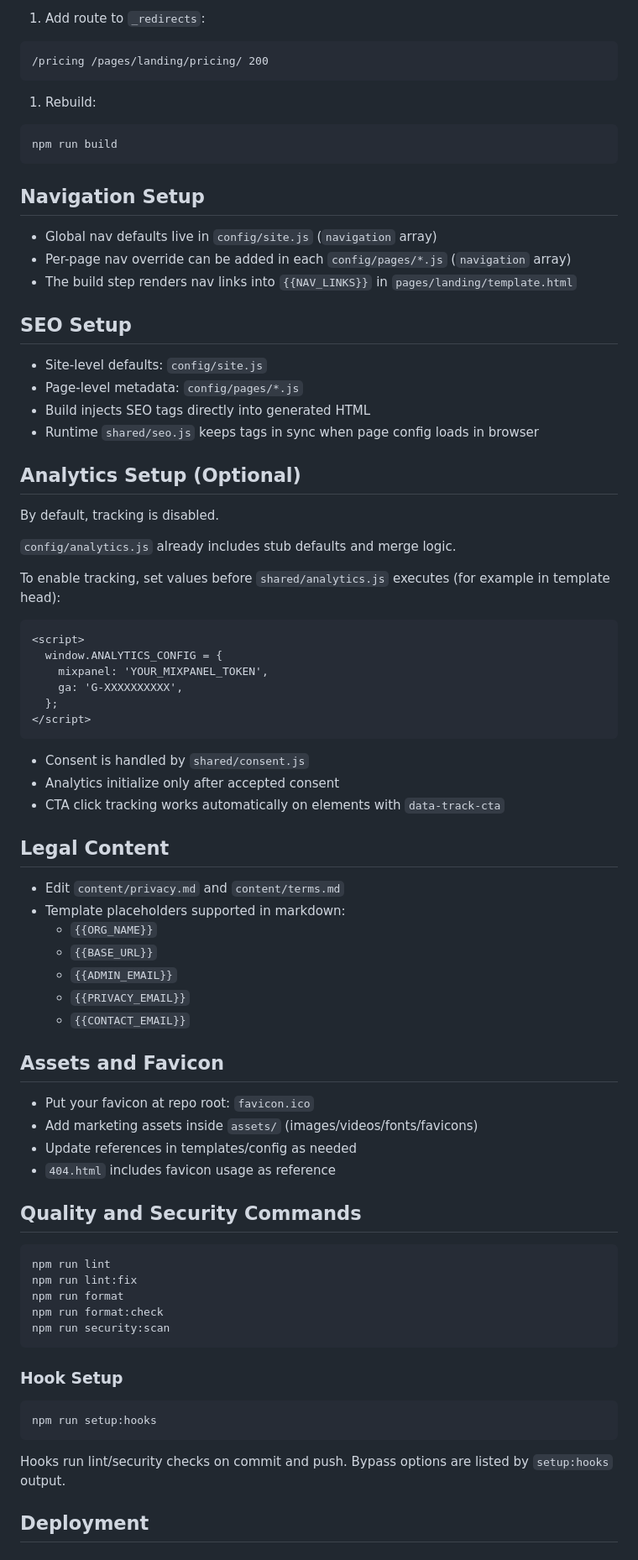
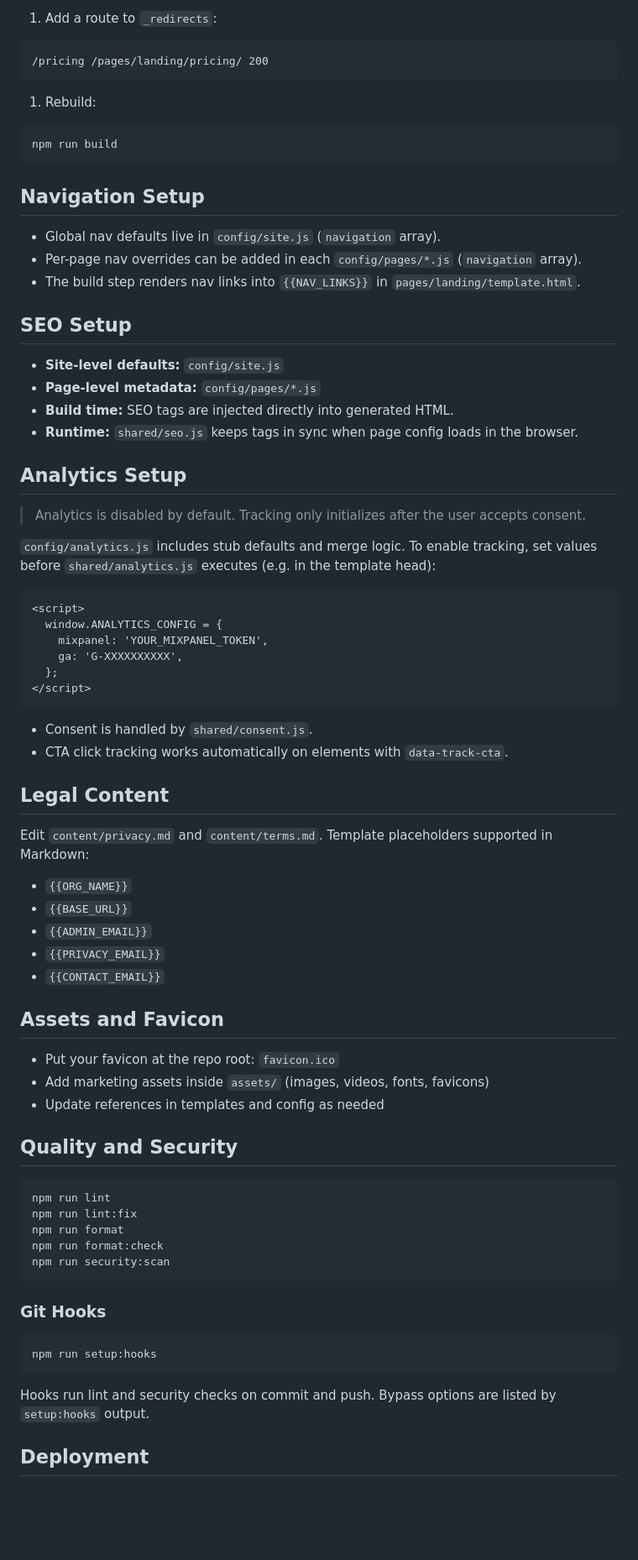
Before and after one commit to stefanionescu/landing-template, a Markdown page: README.md, the part around one of its changes. Shown at 84% size. Drawn GitHub-style; blank space fills up the shorter version.

````diff
--- a/README.md
+++ b/README.md
@@ -80,7 +132,7 @@ cp config/pages/default.js config/pages/pricing.js
 - `features` array
 - `published` (`false` until ready)
 
-1. Add route to `_redirects`:
+1. Add a route to `_redirects`:
 
 ```text
 /pricing /pages/landing/pricing/ 200
@@ -94,24 +146,22 @@ npm run build
 
 ## Navigation Setup
 
-- Global nav defaults live in `config/site.js` (`navigation` array)
-- Per-page nav override can be added in each `config/pages/*.js` (`navigation` array)
-- The build step renders nav links into `{{NAV_LINKS}}` in `pages/landing/template.html`
+- Global nav defaults live in `config/site.js` (`navigation` array).
+- Per-page nav overrides can be added in each `config/pages/*.js` (`navigation` array).
+- The build step renders nav links into `{{NAV_LINKS}}` in `pages/landing/template.html`.
 
 ## SEO Setup
 
-- Site-level defaults: `config/site.js`
-- Page-level metadata: `config/pages/*.js`
-- Build injects SEO tags directly into generated HTML
-- Runtime `shared/seo.js` keeps tags in sync when page config loads in browser
+- **Site-level defaults:** `config/site.js`
+- **Page-level metadata:** `config/pages/*.js`
+- **Build time:** SEO tags are injected directly into generated HTML.
+- **Runtime:** `shared/seo.js` keeps tags in sync when page config loads in the browser.
 
-## Analytics Setup (Optional)
+## Analytics Setup
 
-By default, tracking is disabled.
+> Analytics is disabled by default. Tracking only initializes after the user accepts consent.
 
-`config/analytics.js` already includes stub defaults and merge logic.
-
-To enable tracking, set values before `shared/analytics.js` executes (for example in template head):
+`config/analytics.js` includes stub defaults and merge logic. To enable tracking, set values before `shared/analytics.js` executes (e.g. in the template head):
 
 ```html
 <script>
@@ -122,28 +172,26 @@ To enable tracking, set values before `shared/analytics.js` executes (for exampl
 </script>
 ```
 
-- Consent is handled by `shared/consent.js`
-- Analytics initialize only after accepted consent
-- CTA click tracking works automatically on elements with `data-track-cta`
+- Consent is handled by `shared/consent.js`.
+- CTA click tracking works automatically on elements with `data-track-cta`.
 
 ## Legal Content
 
-- Edit `content/privacy.md` and `content/terms.md`
-- Template placeholders supported in markdown:
-  - `{{ORG_NAME}}`
-  - `{{BASE_URL}}`
-  - `{{ADMIN_EMAIL}}`
-  - `{{PRIVACY_EMAIL}}`
-  - `{{CONTACT_EMAIL}}`
+Edit `content/privacy.md` and `content/terms.md`. Template placeholders supported in Markdown:
+
+- `{{ORG_NAME}}`
+- `{{BASE_URL}}`
+- `{{ADMIN_EMAIL}}`
+- `{{PRIVACY_EMAIL}}`
+- `{{CONTACT_EMAIL}}`
 
 ## Assets and Favicon
 
-- Put your favicon at repo root: `favicon.ico`
-- Add marketing assets inside `assets/` (images/videos/fonts/favicons)
-- Update references in templates/config as needed
-- `404.html` includes favicon usage as reference
+- Put your favicon at the repo root: `favicon.ico`
+- Add marketing assets inside `assets/` (images, videos, fonts, favicons)
+- Update references in templates and config as needed
 
-## Quality and Security Commands
+## Quality and Security
 
 ```bash
 npm run lint
@@ -153,13 +201,13 @@ npm run format:check
 npm run security:scan
 ```
 
-### Hook Setup
+### Git Hooks
 
 ```bash
 npm run setup:hooks
 ```
 
-Hooks run lint/security checks on commit and push. Bypass options are listed by `setup:hooks` output.
+Hooks run lint and security checks on commit and push. Bypass options are listed by `setup:hooks` output.
 
 ## Deployment
 
````
Also changed, not shown: other parts of README.md (+94 -42 lines).
